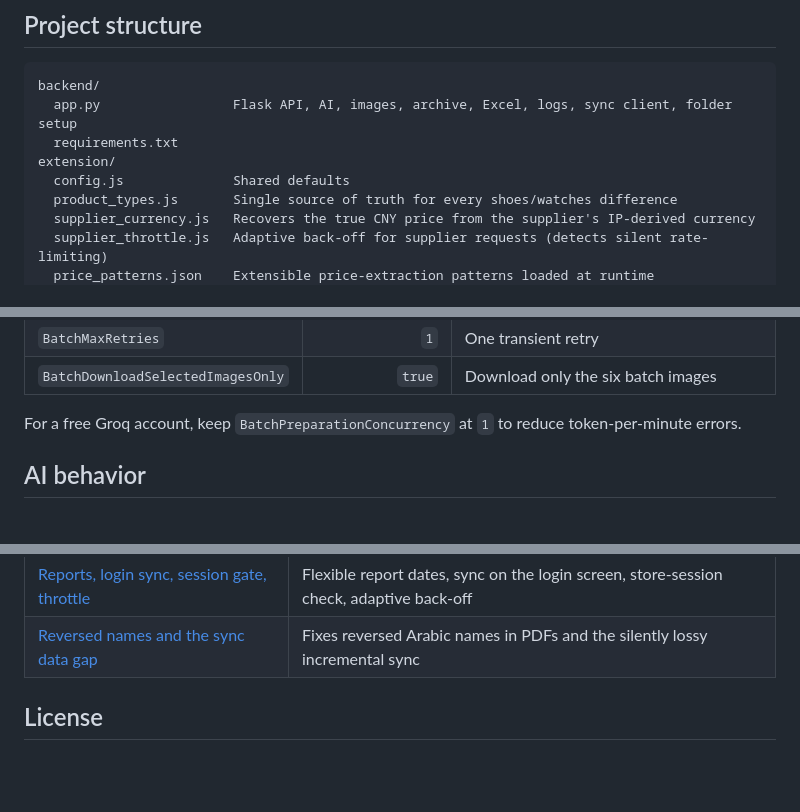
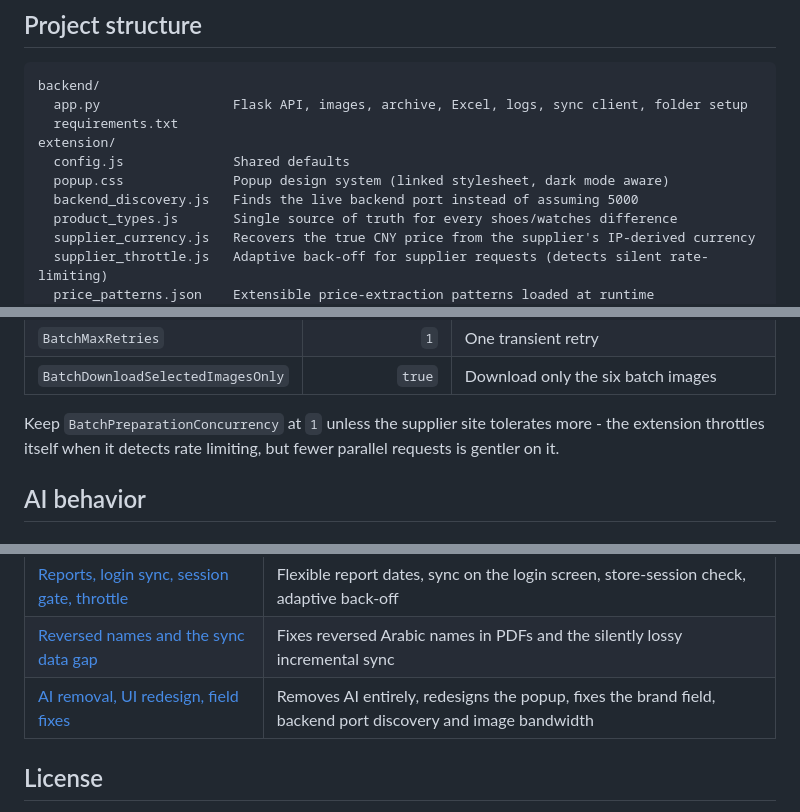
Before and after one commit to yswef/alphacode-extractor-sooqify-automation, a Markdown page: README.md, 3 parts joined by grey strips. GitHub-like rendering; blank space fills up the shorter version.

````diff
--- a/README.md
+++ b/README.md
@@ -43,10 +43,12 @@ The queue is saved in `chrome.storage.local`, so it can recover after a Chrome r
 
 ```text
 backend/
-  app.py                 Flask API, AI, images, archive, Excel, logs, sync client, folder setup
+  app.py                 Flask API, images, archive, Excel, logs, sync client, folder setup
   requirements.txt
 extension/
   config.js              Shared defaults
+  popup.css              Popup design system (linked stylesheet, dark mode aware)
+  backend_discovery.js   Finds the live backend port instead of assuming 5000
   product_types.js       Single source of truth for every shoes/watches difference
   supplier_currency.js   Recovers the true CNY price from the supplier's IP-derived currency
   supplier_throttle.js   Adaptive back-off for supplier requests (detects silent rate-limiting)
@@ -170,7 +165,7 @@ The main settings are in `extension/config.js` and are editable in the popup.
 | `BatchMaxRetries` | `1` | One transient retry |
 | `BatchDownloadSelectedImagesOnly` | `true` | Download only the six batch images |
 
-For a free Groq account, keep `BatchPreparationConcurrency` at `1` to reduce token-per-minute errors.
+Keep `BatchPreparationConcurrency` at `1` unless the supplier site tolerates more - the extension throttles itself when it detects rate limiting, but fewer parallel requests is gentler on it.
 
 ## AI behavior
 
@@ -302,6 +297,7 @@ of every behavioural change; the most recent are:
 | [Supplier currency recovery](docs/changes/2026-09-22_supplier_currency_cny_recovery.md) | Recovers the true CNY price from the site's own published exchange rate |
 | [Reports, login sync, session gate, throttle](docs/changes/2026-09-22_reports_login_session_throttle.md) | Flexible report dates, sync on the login screen, store-session check, adaptive back-off |
 | [Reversed names and the sync data gap](docs/changes/2026-09-22_report_names_and_sync_data_gap.md) | Fixes reversed Arabic names in PDFs and the silently lossy incremental sync |
+| [AI removal, UI redesign, field fixes](docs/changes/2026-09-25_remove_ai_redesign_ui_and_field_fixes.md) | Removes AI entirely, redesigns the popup, fixes the brand field, backend port discovery and image bandwidth |
 
 ## License
 
````
Also changed, not shown: other parts of README.md (+6 -13 lines), CHANGELOG.md (+34 -0 lines), docs/changes/2026-09-25_remove_ai_redesign_ui_and_field_fixes.md (added, +206 -0 lines).
